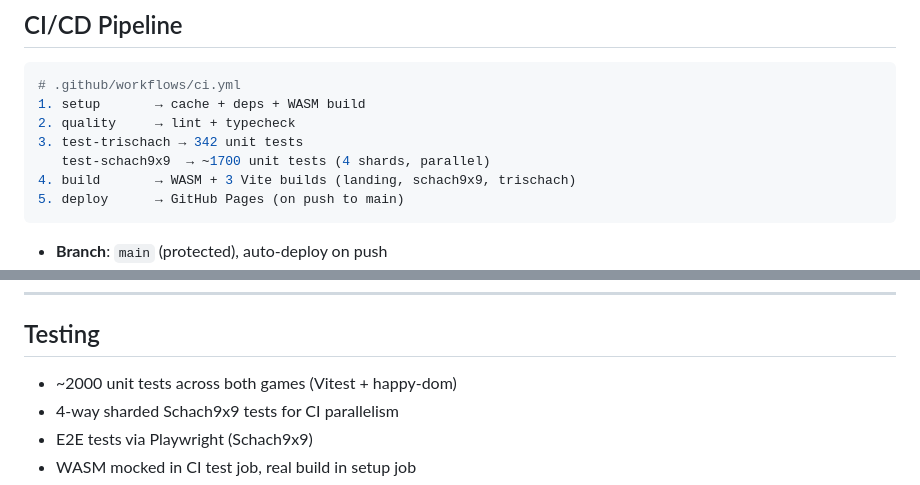
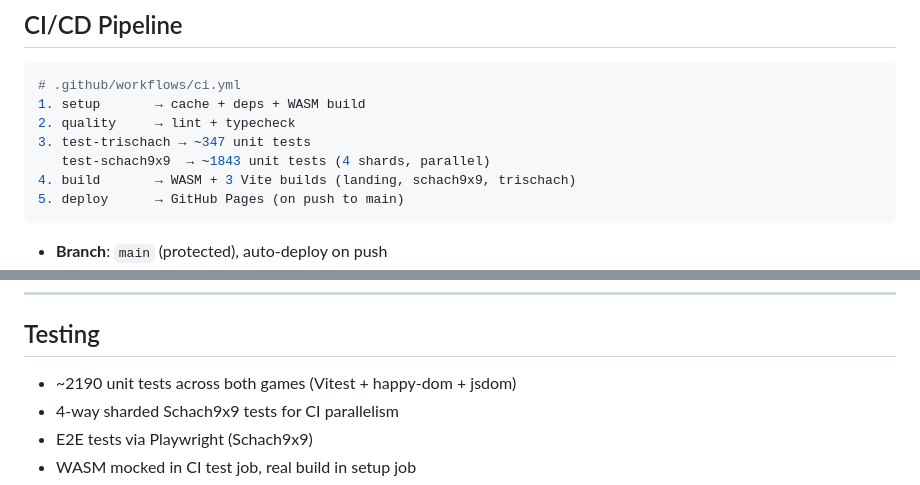
Before and after one commit to bumblei3/base3, a Markdown page: README.md, 2 parts joined by grey strips. GitHub-like rendering.

Commit message:
docs: update README test counts (Schach9x9 ~1843, Trischach ~347, total ~2190)

````diff
--- a/README.md
+++ b/README.md
@@ -136,8 +136,8 @@ base3/
 # .github/workflows/ci.yml
 1. setup       → cache + deps + WASM build
 2. quality     → lint + typecheck
-3. test-trischach → 342 unit tests
-   test-schach9x9  → ~1700 unit tests (4 shards, parallel)
+3. test-trischach → ~347 unit tests
+   test-schach9x9  → ~1843 unit tests (4 shards, parallel)
 4. build       → WASM + 3 Vite builds (landing, schach9x9, trischach)
 5. deploy      → GitHub Pages (on push to main)
 ```
@@ -165,7 +165,7 @@ Run `npm run typecheck` to verify both projects.
 
 ## Testing
 
-- ~2000 unit tests across both games (Vitest + happy-dom)
+- ~2190 unit tests across both games (Vitest + happy-dom + jsdom)
 - 4-way sharded Schach9x9 tests for CI parallelism
 - E2E tests via Playwright (Schach9x9)
 - WASM mocked in CI test job, real build in setup job
````
